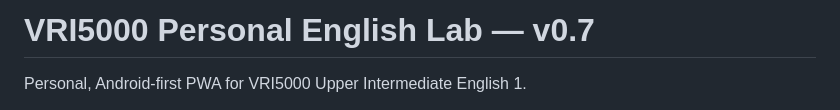
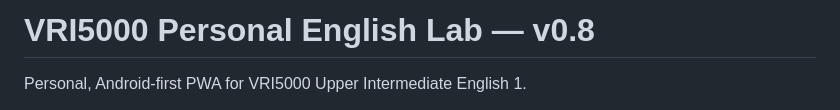
Before and after one commit to mverapol-netizen/vri5000-english-lab, a Markdown page: README.md, the part around the change. Rendered like a GitHub page.

Commit message:
Document v0.8 listening and repair features

```diff
--- a/README.md
+++ b/README.md
@@ -1,4 +1,4 @@
-# VRI5000 Personal English Lab — v0.7
+# VRI5000 Personal English Lab — v0.8
 
 Personal, Android-first PWA for VRI5000 Upper Intermediate English 1.
 
```
